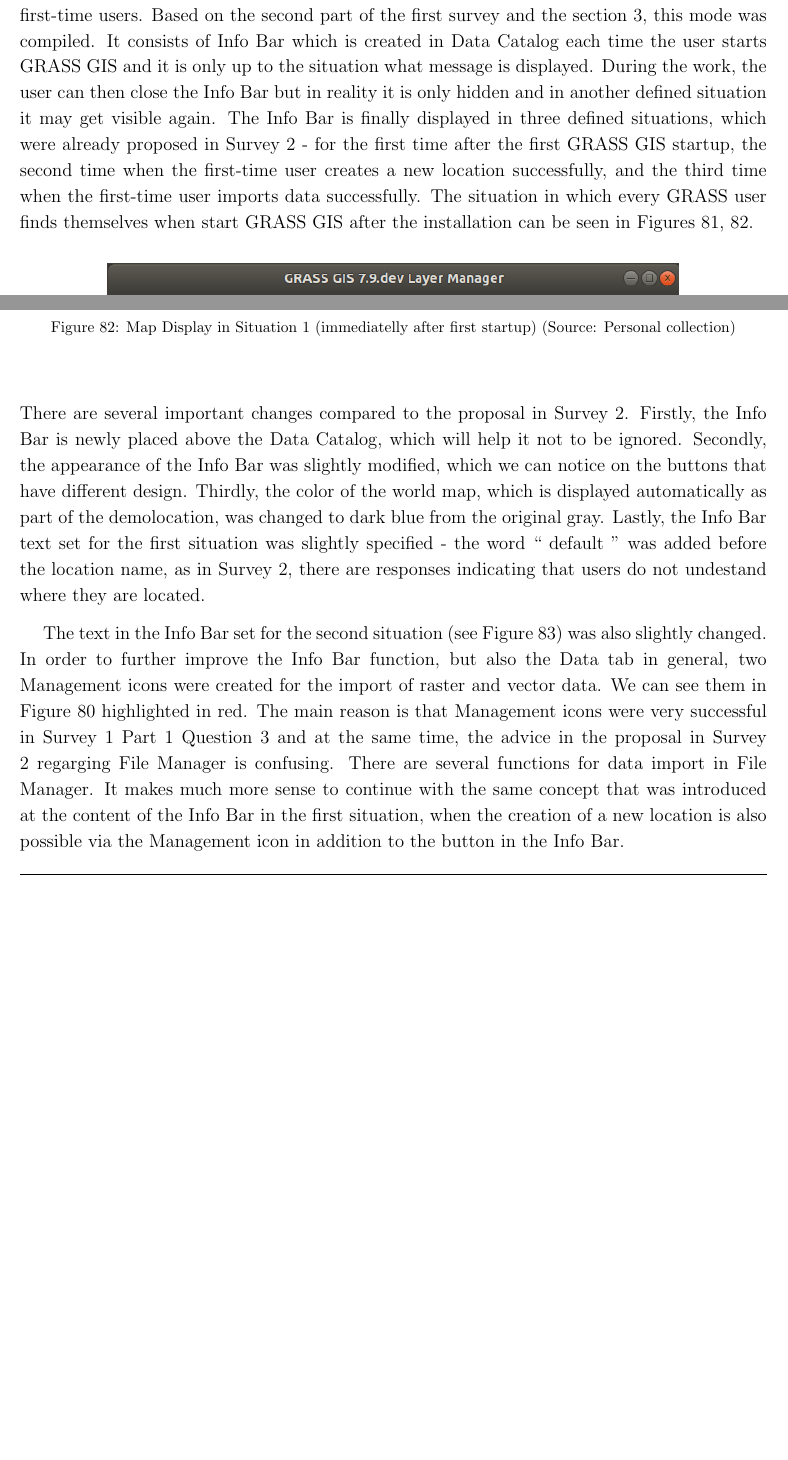
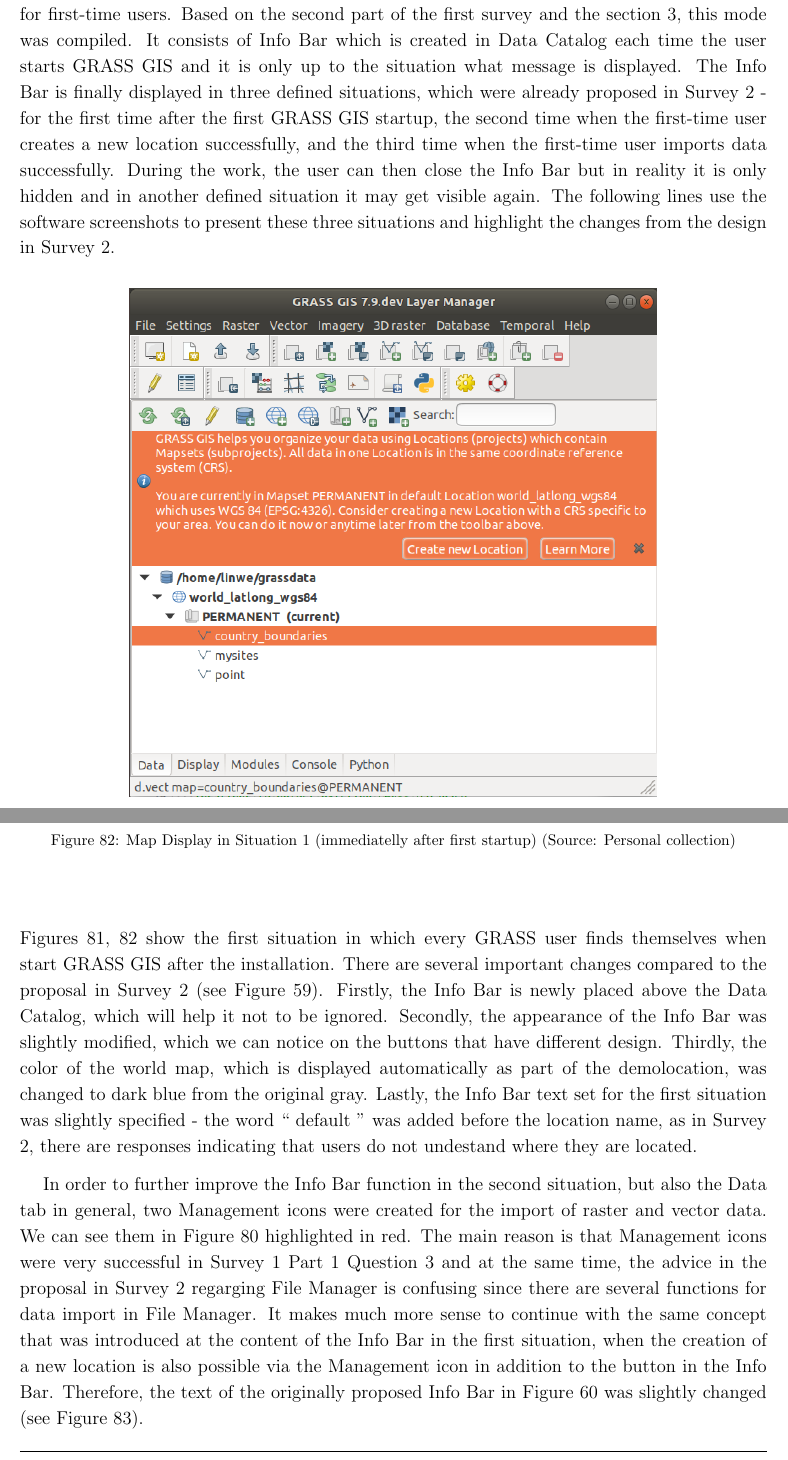
Before and after one commit to ctu-geoforall-lab-projects/dp-kladivova-2021, a LaTeX document (text/linda-kladivova-dp-2021.tex): two parts of pages 99 and 100 of 123, joined at a grey line, cut so that both start at the same text, the shorter picture padded with empty space. Compiled offline with pdfLaTeX.

Commit message:
Results section a bit improved.

```diff
--- a/text/linda-kladivova-dp-2021.tex
+++ b/text/linda-kladivova-dp-2021.tex
@@ -2980,4 +2980,9 @@
 \noindent
 \large
 
-\noindent In addition to the created proposal on how to improve the current GRASS GIS startup mechanism (see subsection \ref{sec:proposal2}), the goal of this work is to propose and implement a special mode for first-time users. Based on the second part of the first survey and the section \ref{sec:usability_testing}, this mode was compiled. It consists of Info Bar which is created in Data Catalog each time the user starts GRASS GIS and it is only up to the situation what message is displayed. During the work, the user can then close the Info Bar but in reality it is only hidden and in another defined situation it may get visible again. The Info Bar is finally displayed in three defined situations, which were already proposed in Survey 2 - for the first time after the first GRASS GIS startup, the second time when the first-time user creates a new location successfully, and the third time when the first-time user imports data successfully. The situation in which every GRASS user finds themselves when start GRASS GIS after the installation can be seen in Figures \ref{fig:lmgr1}, \ref{fig:mapdisplay1}.
+\noindent In addition to the created proposal on how to improve the current GRASS GIS startup mechanism (see subsection \ref{sec:proposal2}), the goal of this work is to propose and implement a special mode for first-time users. Based on the second part of the first survey and the section \ref{sec:usability_testing}, this mode was compiled. It consists of Info Bar which is created in Data Catalog each time the user starts GRASS GIS and it is only up to the situation what message is displayed. The Info Bar is finally displayed in three defined situations, which were already proposed in Survey 2 - for the first time after the first GRASS GIS startup, the second time when the first-time user creates a new location successfully, and the third time when the first-time user imports data successfully. During the work, the user can then close the Info Bar but in reality it is only hidden and in another defined situation it may get visible again. The following lines use the software screenshots to present these three situations and highlight the changes from the design in Survey 2.
+
+\vspace{0.3cm}
+\begin{figure}[hbt!]
+\begin{center}
+\includegraphics[width=12cm]{../pictures/lmgr1.png}
@@ -3000,9 +3000,10 @@
 \end{center}
 \end{figure}
 
-\noindent There are several important changes compared to the proposal in Survey 2. Firstly, the Info Bar is newly placed above the Data Catalog, which will help it not to be ignored. Secondly, the appearance of the Info Bar was slightly modified, which we can notice on the buttons that have different design. Thirdly, the color of the world map, which is displayed automatically as part of the demolocation, was changed to dark blue from the original gray. Lastly, the Info Bar text set for the first situation was slightly specified - the word `` default '' was added before the location name, as in Survey 2, there are responses indicating that users do not undestand where they are located.
-
-The text in the Info Bar set for the second situation (see Figure \ref{fig:lmgr2}) was also slightly changed. In order to further improve the Info Bar function, but also the Data tab in general, two Management icons were created for the import of raster and vector data. We can see them in Figure \ref{fig:icons} highlighted in red. The main reason is that Management icons were very successful in Survey 1 Part 1 Question 3 and at the same time, the advice in the proposal in Survey 2 regarging File Manager is confusing. There are several functions for data import in File Manager. It makes much more sense to continue with the same concept that was introduced at the content of the Info Bar in the first situation, when the creation of a new location is also possible via the Management icon in addition to the button in the Info Bar.
+\noindent Figures \ref{fig:lmgr1}, \ref{fig:mapdisplay1} show the first situation in which every GRASS user finds themselves when start GRASS GIS after the installation. There are several important changes compared to the proposal in Survey 2 (see Figure \ref{fig:grass_infobar_1}). Firstly, the Info Bar is newly placed above the Data Catalog, which will help it not to be ignored. Secondly, the appearance of the Info Bar was slightly modified, which we can notice on the buttons that have different design. Thirdly, the color of the world map, which is displayed automatically as part of the demolocation, was changed to dark blue from the original gray. Lastly, the Info Bar text set for the first situation was slightly specified - the word `` default '' was added before the location name, as in Survey 2, there are responses indicating that users do not undestand where they are located.
+
+In order to further improve the Info Bar function in the second situation, but also the Data tab in general, two Management icons were created for the import of raster and vector data. We can see them in Figure \ref{fig:icons} highlighted in red. The main reason is that Management icons were very successful in Survey 1 Part 1 Question 3 and at the same time, the advice in the proposal in Survey 2 regarging File Manager is confusing since there are several functions for data import in File Manager. It makes much more sense to continue with the same concept that was introduced at the content of the Info Bar in the first situation, when the creation of a new location is also possible via the Management icon in addition to the button in the Info Bar.
+Therefore, the text of the originally proposed Info Bar in Figure \ref{fig:grass_infobar_2} was slightly changed (see Figure \ref{fig:lmgr2}).
 
 \begin{figure}[hbt!]
 \begin{center}
```
Also changed, not shown: text/linda-kladivova-dp-2021.tex (9 more changed lines).
